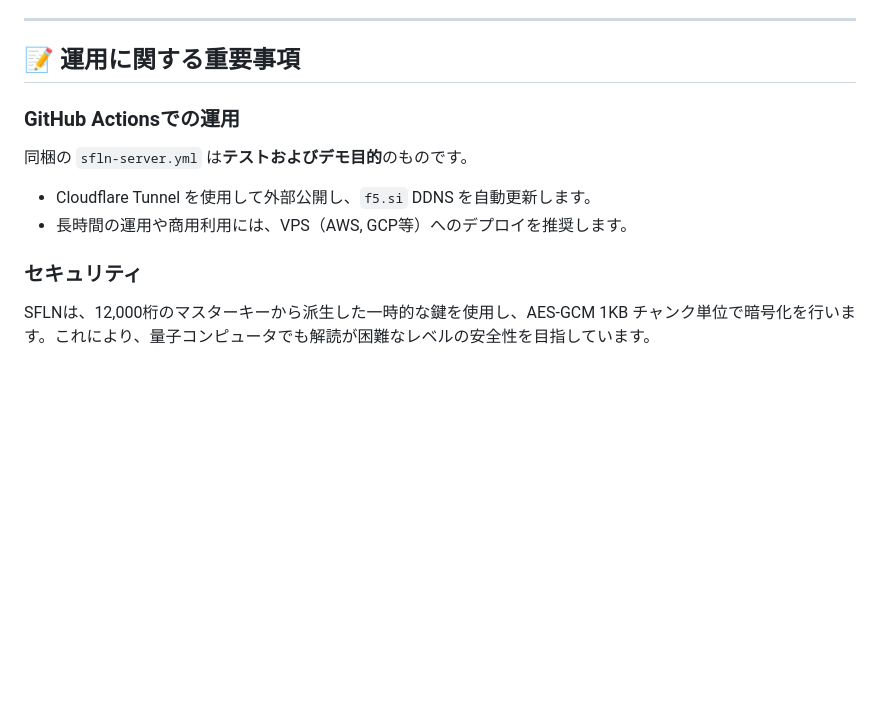
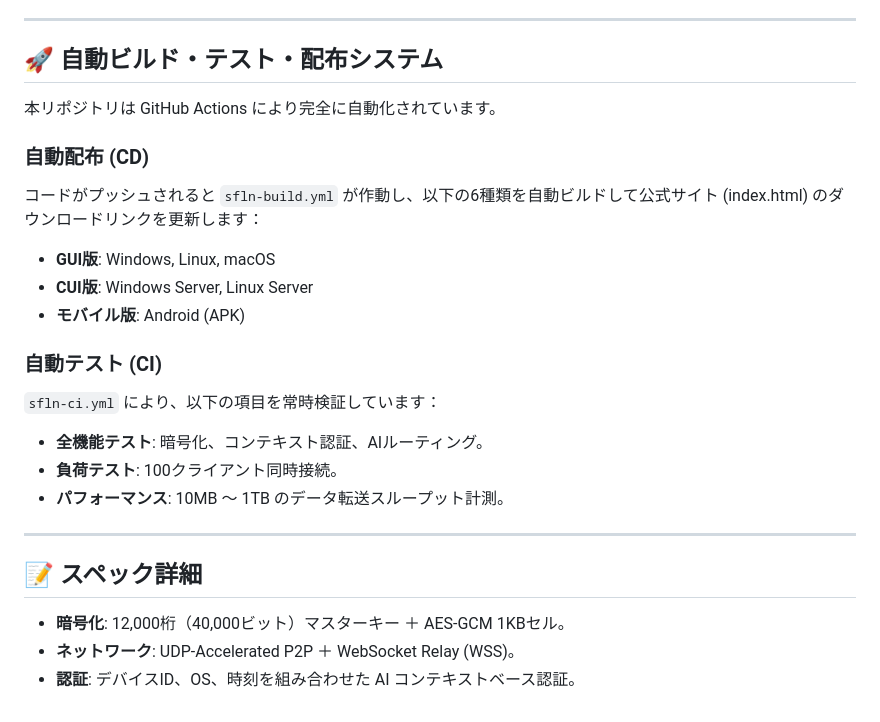
Before and after one commit to maigotaisakuservice-spport-of-pcking/SFLN---Secure-Fast-Locking-Network---, a Markdown page: README.md, the part around one of its changes. GitHub-like rendering; blank space fills up the shorter version.

```diff
--- a/README.md
+++ b/README.md
@@ -84,12 +39,25 @@ node sfln/tests/js_test.js
 
 ---
 
-## 📝 運用に関する重要事項
+## 🚀 自動ビルド・テスト・配布システム
 
-### GitHub Actionsでの運用
-同梱の `sfln-server.yml` は**テストおよびデモ目的**のものです。
-- Cloudflare Tunnel を使用して外部公開し、`f5.si` DDNS を自動更新します。
-- 長時間の運用や商用利用には、VPS（AWS, GCP等）へのデプロイを推奨します。
+本リポジトリは GitHub Actions により完全に自動化されています。
 
-### セキュリティ
-SFLNは、12,000桁のマスターキーから派生した一時的な鍵を使用し、AES-GCM 1KB チャンク単位で暗号化を行います。これにより、量子コンピュータでも解読が困難なレベルの安全性を目指しています。
+### 自動配布 (CD)
+コードがプッシュされると `sfln-build.yml` が作動し、以下の6種類を自動ビルドして公式サイト (index.html) のダウンロードリンクを更新します：
+- **GUI版**: Windows, Linux, macOS
+- **CUI版**: Windows Server, Linux Server
+- **モバイル版**: Android (APK)
+
+### 自動テスト (CI)
+`sfln-ci.yml` により、以下の項目を常時検証しています：
+- **全機能テスト**: 暗号化、コンテキスト認証、AIルーティング。
+- **負荷テスト**: 100クライアント同時接続。
+- **パフォーマンス**: 10MB 〜 1TB のデータ転送スループット計測。
+
+---
+
+## 📝 スペック詳細
+- **暗号化**: 12,000桁（40,000ビット）マスターキー ＋ AES-GCM 1KBセル。
+- **ネットワーク**: UDP-Accelerated P2P ＋ WebSocket Relay (WSS)。
+- **認証**: デバイスID、OS、時刻を組み合わせた AI コンテキストベース認証。
```
Also changed, not shown: other parts of README.md (+25 -70 lines).
